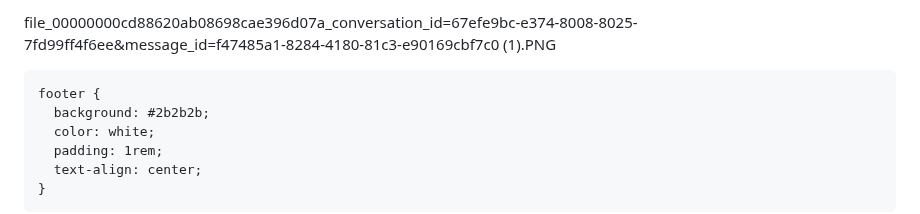
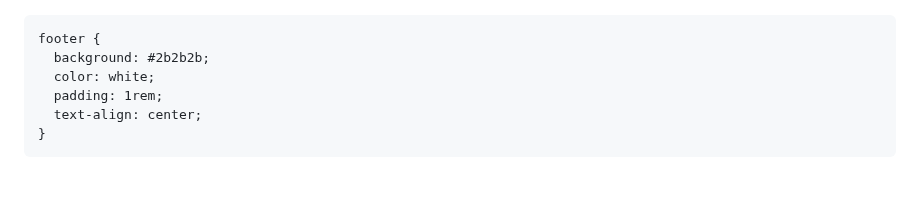
Before and after one commit to Yambtoken/Yamb, a Markdown page: README.md, the part around one of its changes. GitHub-like rendering; blank space fills up the shorter version.

```diff
--- a/README.md
+++ b/README.md
@@ -1,4 +1,3 @@
-file_00000000cd88620ab08698cae396d07a_conversation_id=67efe9bc-e374-8008-8025-7fd99ff4f6ee&message_id=f47485a1-8284-4180-81c3-e90169cbf7c0 (1).PNG
 <!DOCTYPE html><html lang="en">
 <head>
   <meta charset="UTF-8" />
```
Also changed, not shown: other parts of README.md (+1 -1 lines).
